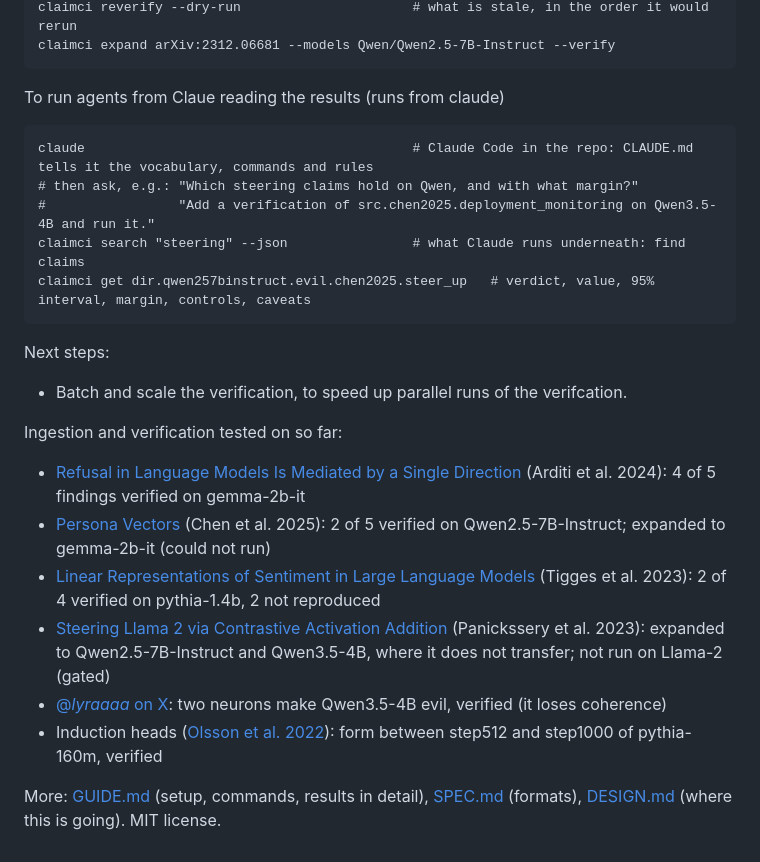
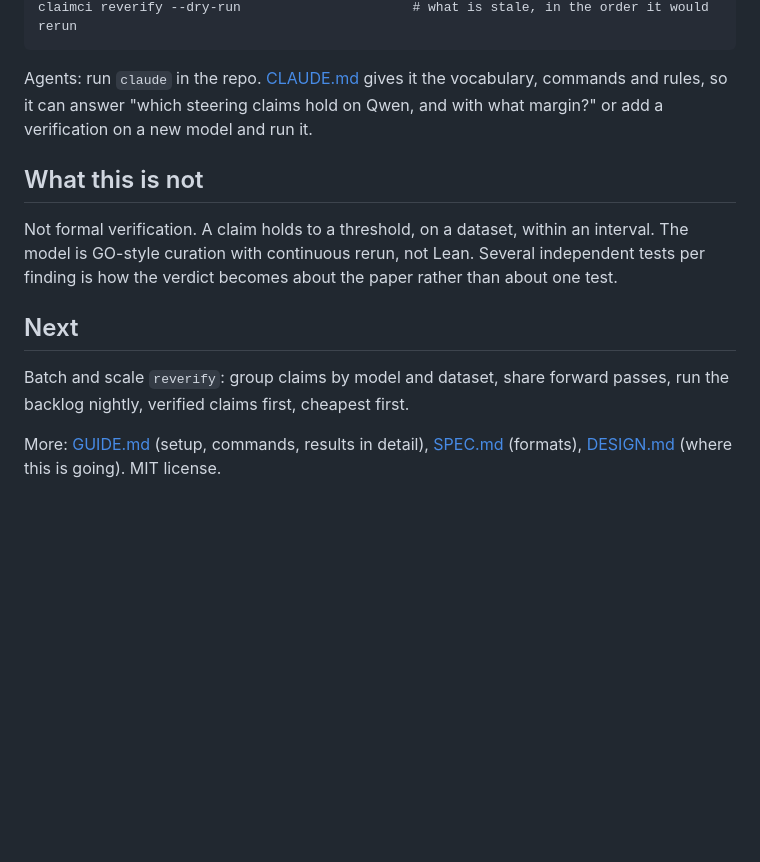
Before and after one commit to tumanian/interp_claim_lib, a Markdown page: README.md, the part around one of its changes. GitHub-like rendering; blank space fills up the shorter version.

````diff
--- a/README.md
+++ b/README.md
@@ -35,29 +110,20 @@ claimci verify --claims sent.pythia14b.ablate   # runs on the box, results merge
 claimci reverify --dry-run                      # what is stale, in the order it would rerun
-claimci expand arXiv:2312.06681 --models Qwen/Qwen2.5-7B-Instruct --verify
 ```
 
-To run agents from Claue reading the results (runs from claude)
-```
-claude                                          # Claude Code in the repo: CLAUDE.md tells it the vocabulary, commands and rules
-# then ask, e.g.: "Which steering claims hold on Qwen, and with what margin?"
-#                 "Add a verification of src.chen2025.deployment_monitoring on Qwen3.5-4B and run it."
-claimci search "steering" --json                # what Claude runs underneath: find claims
-claimci get dir.qwen257binstruct.evil.chen2025.steer_up   # verdict, value, 95% interval, margin, controls, caveats
-```
-Next steps:
+Agents: run `claude` in the repo. [CLAUDE.md](CLAUDE.md) gives it the vocabulary, commands and
+rules, so it can answer "which steering claims hold on Qwen, and with what margin?" or add a
+verification on a new model and run it.
 
-* Batch and scale the verification, to speed up parallel runs of the verifcation.
+## What this is not
 
+Not formal verification. A claim holds to a threshold, on a dataset, within an interval. The
+model is GO-style curation with continuous rerun, not Lean. Several independent tests per
+finding is how the verdict becomes about the paper rather than about one test.
 
-Ingestion and verification tested on so far:
-- [Refusal in Language Models Is Mediated by a Single Direction](https://arxiv.org/abs/2406.11717) (Arditi et al. 2024): 4 of 5 findings verified on gemma-2b-it
-- [Persona Vectors](https://arxiv.org/abs/2507.21509) (Chen et al. 2025): 2 of 5 verified on Qwen2.5-7B-Instruct; expanded to gemma-2b-it (could not run)
-- [Linear Representations of Sentiment in Large Language Models](https://arxiv.org/abs/2310.15154) (Tigges et al. 2023): 2 of 4 verified on pythia-1.4b, 2 not reproduced
-- [Steering Llama 2 via Contrastive Activation Addition](https://arxiv.org/abs/2312.06681) (Panickssery et al. 2023): expanded to Qwen2.5-7B-Instruct and Qwen3.5-4B, where it does not transfer; not run on Llama-2 (gated)
-- [@_lyraaaa_ on X](https://x.com/_lyraaaa_/status/2113833330429083662): two neurons make Qwen3.5-4B evil, verified (it loses coherence)
-- Induction heads ([Olsson et al. 2022](https://arxiv.org/abs/2209.11895)): form between step512 and step1000 of pythia-160m, verified
+## Next
 
-
+Batch and scale `reverify`: group claims by model and dataset, share forward passes, run the
+backlog nightly, verified claims first, cheapest first.
 
 More: [GUIDE.md](GUIDE.md) (setup, commands, results in detail), [SPEC.md](SPEC.md) (formats),
 [DESIGN.md](DESIGN.md) (where this is going). MIT license.
````
Also changed, not shown: other parts of README.md (+91 -16 lines).
